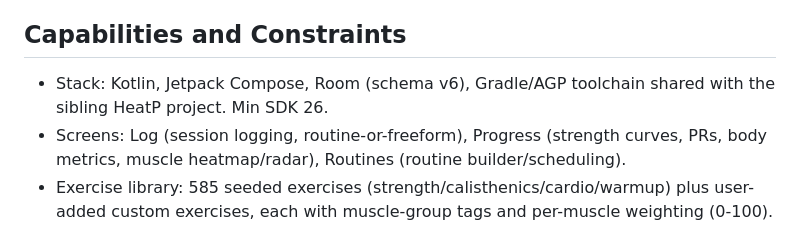
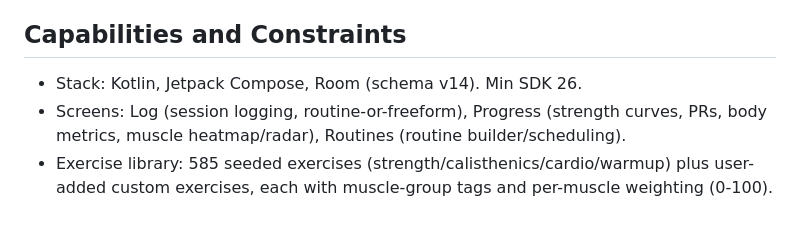
Before and after one commit to PheNOm004/workout-tracker, a Markdown page: PRODUCT.md, the part around the change. Drawn GitHub-style.

Commit message:
docs: describe TimeGo as standalone in PRODUCT.md
Drops the sibling-HeatP framing from the stack line and corrects the
stale schema version noted there.

Co-Authored-By: Claude Sonnet 5 <noreply@anthropic.com>

```diff
--- a/PRODUCT.md
+++ b/PRODUCT.md
@@ -24,7 +24,7 @@ Used primarily standing in a gym between sets — logging must be fast, thumb-re
 
 ## Capabilities and Constraints
 
-- Stack: Kotlin, Jetpack Compose, Room (schema v6), Gradle/AGP toolchain shared with the sibling HeatP project. Min SDK 26.
+- Stack: Kotlin, Jetpack Compose, Room (schema v14). Min SDK 26.
 - Screens: Log (session logging, routine-or-freeform), Progress (strength curves, PRs, body metrics, muscle heatmap/radar), Routines (routine builder/scheduling).
 - Exercise library: 585 seeded exercises (strength/calisthenics/cardio/warmup) plus user-added custom exercises, each with muscle-group tags and per-muscle weighting (0-100).
 - Logging types per exercise: WEIGHT_REPS, HOLD (duration), DURATION_DISTANCE (cardio) — drives which input fields render.
```
